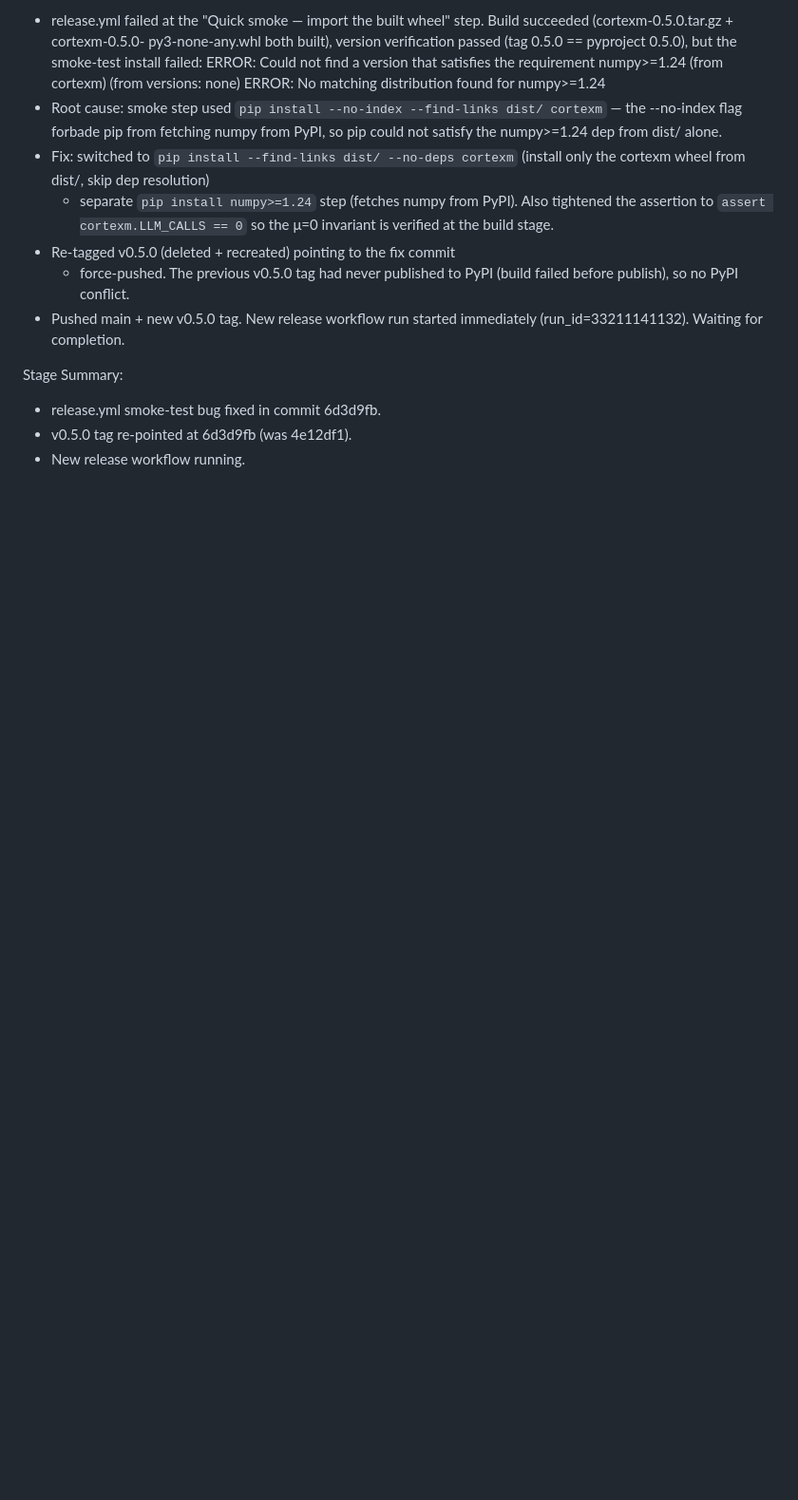
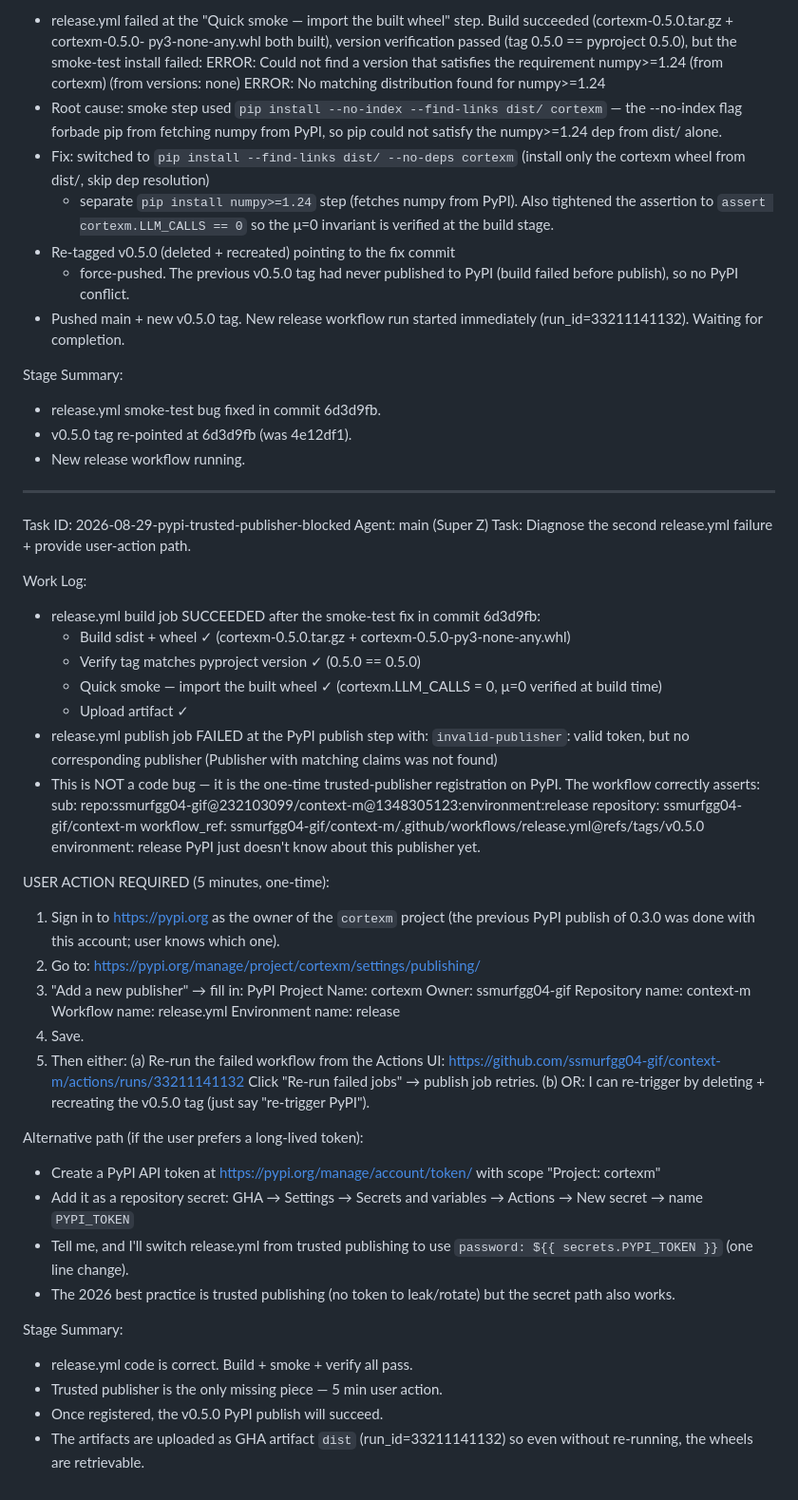
Before and after one commit to ssmurfgg04-gif/context-m, a Markdown page: worklog.md, the part around the change. Shown at 95% size. GitHub-like rendering; blank space fills up the shorter version.

Commit message:
docs(worklog): PyPI trusted-publisher blocked diagnosis + user-action path

```diff
--- a/worklog.md
+++ b/worklog.md
@@ -2133,3 +2133,63 @@ Stage Summary:
 - release.yml smoke-test bug fixed in commit 6d3d9fb.
 - v0.5.0 tag re-pointed at 6d3d9fb (was 4e12df1).
 - New release workflow running.
+
+---
+Task ID: 2026-08-29-pypi-trusted-publisher-blocked
+Agent: main (Super Z)
+Task: Diagnose the second release.yml failure + provide user-action path.
+
+Work Log:
+- release.yml build job SUCCEEDED after the smoke-test fix in
+  commit 6d3d9fb:
+    * Build sdist + wheel ✓ (cortexm-0.5.0.tar.gz + cortexm-0.5.0-py3-none-any.whl)
+    * Verify tag matches pyproject version ✓ (0.5.0 == 0.5.0)
+    * Quick smoke — import the built wheel ✓ (cortexm.LLM_CALLS = 0,
+      μ=0 verified at build time)
+    * Upload artifact ✓
+- release.yml publish job FAILED at the PyPI publish step with:
+    `invalid-publisher`: valid token, but no corresponding publisher
+    (Publisher with matching claims was not found)
+- This is NOT a code bug — it is the one-time trusted-publisher
+  registration on PyPI. The workflow correctly asserts:
+      sub:           repo:ssmurfgg04-gif@232103099/context-m@1348305123:environment:release
+      repository:    ssmurfgg04-gif/context-m
+      workflow_ref:  ssmurfgg04-gif/context-m/.github/workflows/release.yml@refs/tags/v0.5.0
+      environment:   release
+  PyPI just doesn't know about this publisher yet.
+
+USER ACTION REQUIRED (5 minutes, one-time):
+  1. Sign in to https://pypi.org as the owner of the `cortexm`
+     project (the previous PyPI publish of 0.3.0 was done with
+     this account; user knows which one).
+  2. Go to: https://pypi.org/manage/project/cortexm/settings/publishing/
+  3. "Add a new publisher" → fill in:
+       PyPI Project Name:        cortexm
+       Owner:                    ssmurfgg04-gif
+       Repository name:          context-m
+       Workflow name:            release.yml
+       Environment name:         release
+  4. Save.
+  5. Then either:
+       (a) Re-run the failed workflow from the Actions UI:
+           https://github.com/ssmurfgg04-gif/context-m/actions/runs/33211141132
+           Click "Re-run failed jobs" → publish job retries.
+       (b) OR: I can re-trigger by deleting + recreating the v0.5.0
+           tag (just say "re-trigger PyPI").
+
+Alternative path (if the user prefers a long-lived token):
+  - Create a PyPI API token at https://pypi.org/manage/account/token/
+    with scope "Project: cortexm"
+  - Add it as a repository secret: GHA → Settings → Secrets and
+    variables → Actions → New secret → name `PYPI_TOKEN`
+  - Tell me, and I'll switch release.yml from trusted publishing
+    to use `password: ${{ secrets.PYPI_TOKEN }}` (one line change).
+  - The 2026 best practice is trusted publishing (no token to
+    leak/rotate) but the secret path also works.
+
+Stage Summary:
+- release.yml code is correct. Build + smoke + verify all pass.
+- Trusted publisher is the only missing piece — 5 min user action.
+- Once registered, the v0.5.0 PyPI publish will succeed.
+- The artifacts are uploaded as GHA artifact `dist` (run_id=33211141132)
+  so even without re-running, the wheels are retrievable.
```
